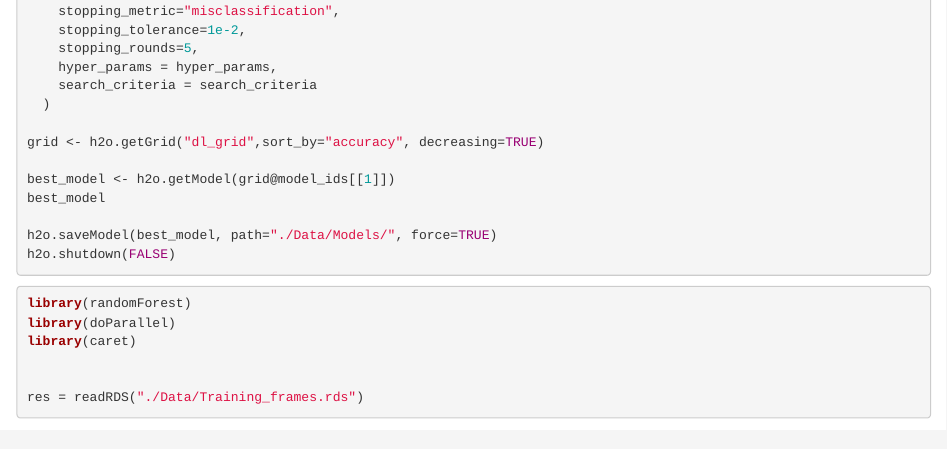
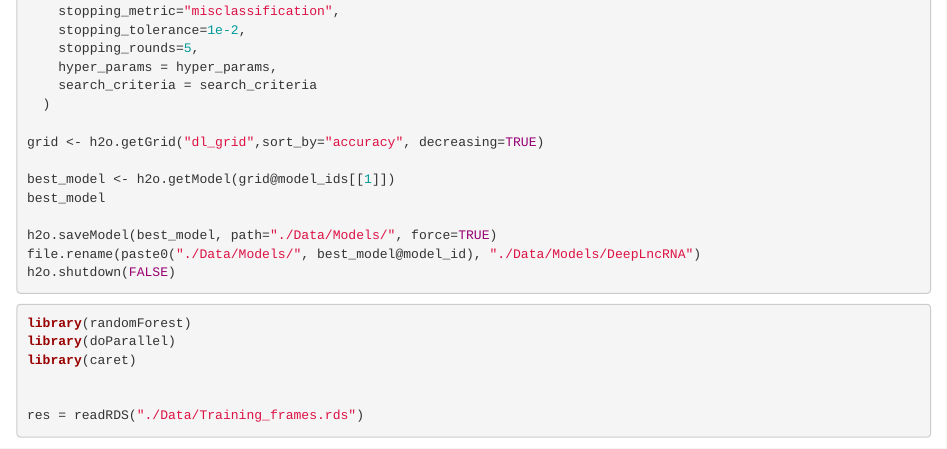
Before and after one commit to bgudenas/DeepLncRNA, an R Markdown document (src/LncRNA_subcell.Rmd): the page in a window 1100 px wide, from 8880 px down. Rendered offline with R 4.5, knitr and Pandoc, with nearby package versions; drawn as R Markdown's standard HTML page in place of the format the file asks for; some code elsewhere in the file could not run offline; common packages that the code uses without loading them are loaded.

Commit message:
Rename model file to DeepLncRNA

````diff
--- a/src/LncRNA_subcell.Rmd
+++ b/src/LncRNA_subcell.Rmd
@@ -292,6 +292,7 @@
 best_model
 
 h2o.saveModel(best_model, path="./Data/Models/", force=TRUE)
+file.rename(paste0("./Data/Models/", best_model@model_id), "./Data/Models/DeepLncRNA")
 h2o.shutdown(FALSE)
 
 ```
````
